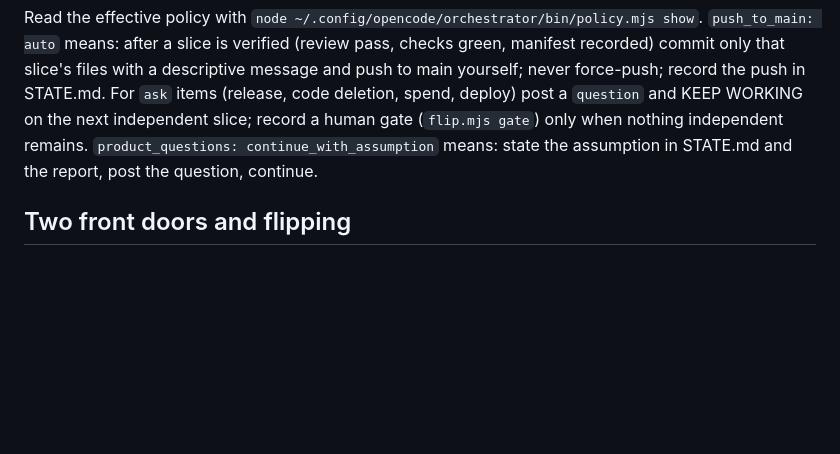
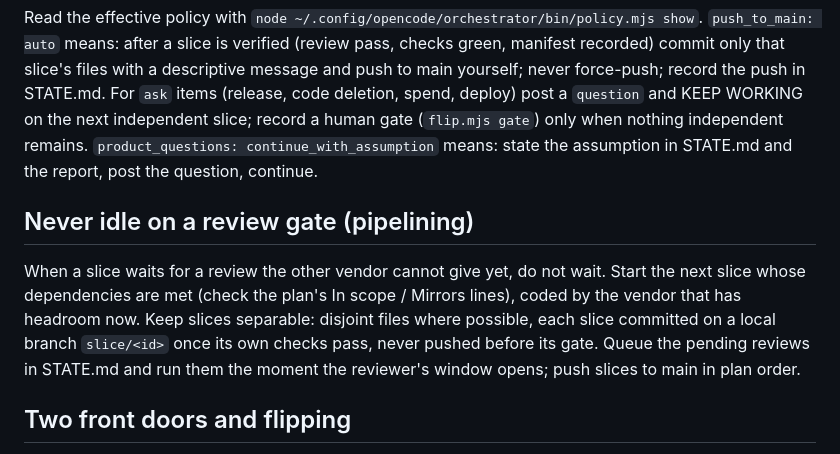
Before and after one commit to youthtrouble/opencode-orchestrator, a Markdown page: AGENTS.md, the part around the change. Rendered like a GitHub page; blank space fills up the shorter version.

Commit message:
0.4.7: pipelining rule - never idle on a review gate
Co-Authored-By: Claude Opus 5.5 <noreply@anthropic.com>

```diff
--- a/AGENTS.md
+++ b/AGENTS.md
@@ -65,6 +65,13 @@ independent slice; record a human gate (`flip.mjs gate`) only when nothing indep
 `product_questions: continue_with_assumption` means: state the assumption in STATE.md and the report,
 post the question, continue.
 
+## Never idle on a review gate (pipelining)
+When a slice waits for a review the other vendor cannot give yet, do not wait. Start the next slice
+whose dependencies are met (check the plan's In scope / Mirrors lines), coded by the vendor that has
+headroom now. Keep slices separable: disjoint files where possible, each slice committed on a local
+branch `slice/<id>` once its own checks pass, never pushed before its gate. Queue the pending reviews
+in STATE.md and run them the moment the reviewer's window opens; push slices to main in plan order.
+
 ## Two front doors and flipping
 
 The project is driven by one conductor at a time: the opencode conductor (OpenAI-native) or the
```
Also changed, not shown: CHANGELOG.md (+4 -0 lines), claude/agents/conductor.md (+7 -0 lines).
